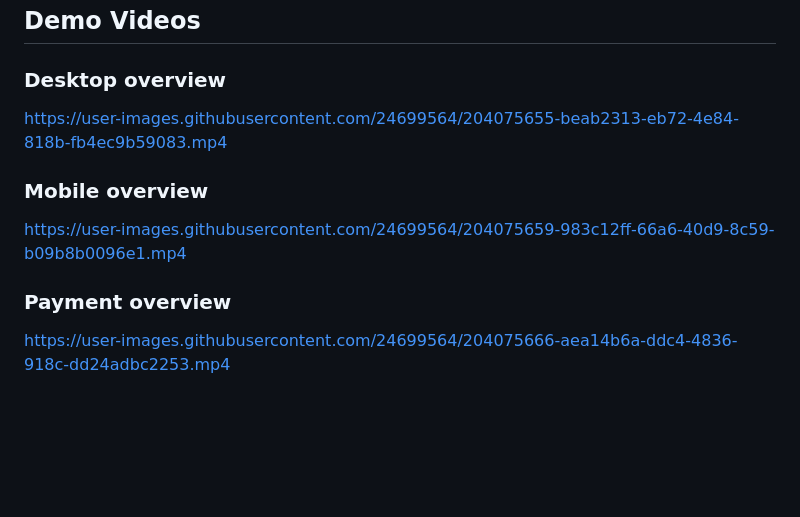
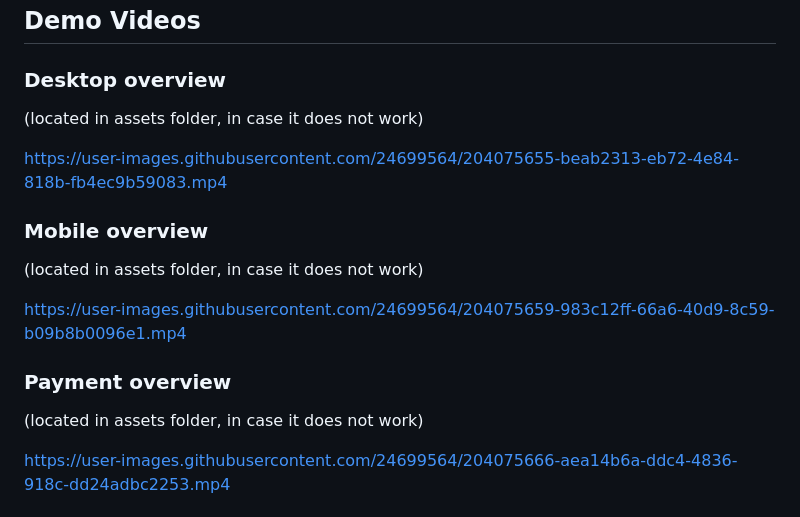
Before and after one commit to KushajveerSingh/learning-stuff, a Markdown page: ecommerce_website/README.md, the part around the change. Rendered like a GitHub page; blank space fills up the shorter version.

```diff
--- a/ecommerce_website/README.md
+++ b/ecommerce_website/README.md
@@ -21,13 +21,19 @@
 
 ### Desktop overview
 
+(located in assets folder, in case it does not work)
+
 https://user-images.githubusercontent.com/24699564/204075655-beab2313-eb72-4e84-818b-fb4ec9b59083.mp4
 
 ### Mobile overview
 
+(located in assets folder, in case it does not work)
+
 https://user-images.githubusercontent.com/24699564/204075659-983c12ff-66a6-40d9-8c59-b09b8b0096e1.mp4
 
 ### Payment overview
+
+(located in assets folder, in case it does not work)
 
 https://user-images.githubusercontent.com/24699564/204075666-aea14b6a-ddc4-4836-918c-dd24adbc2253.mp4
 
```
